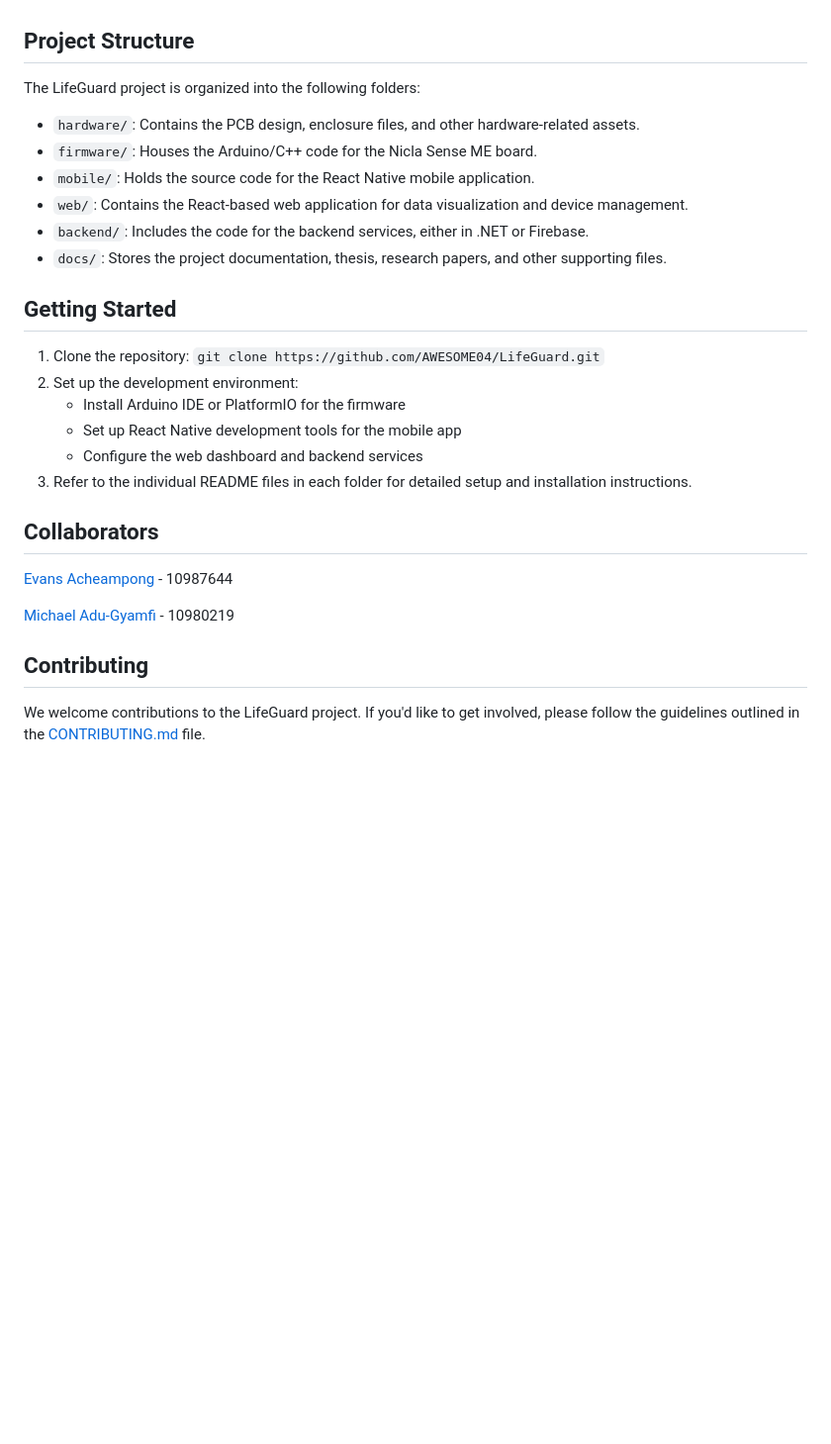
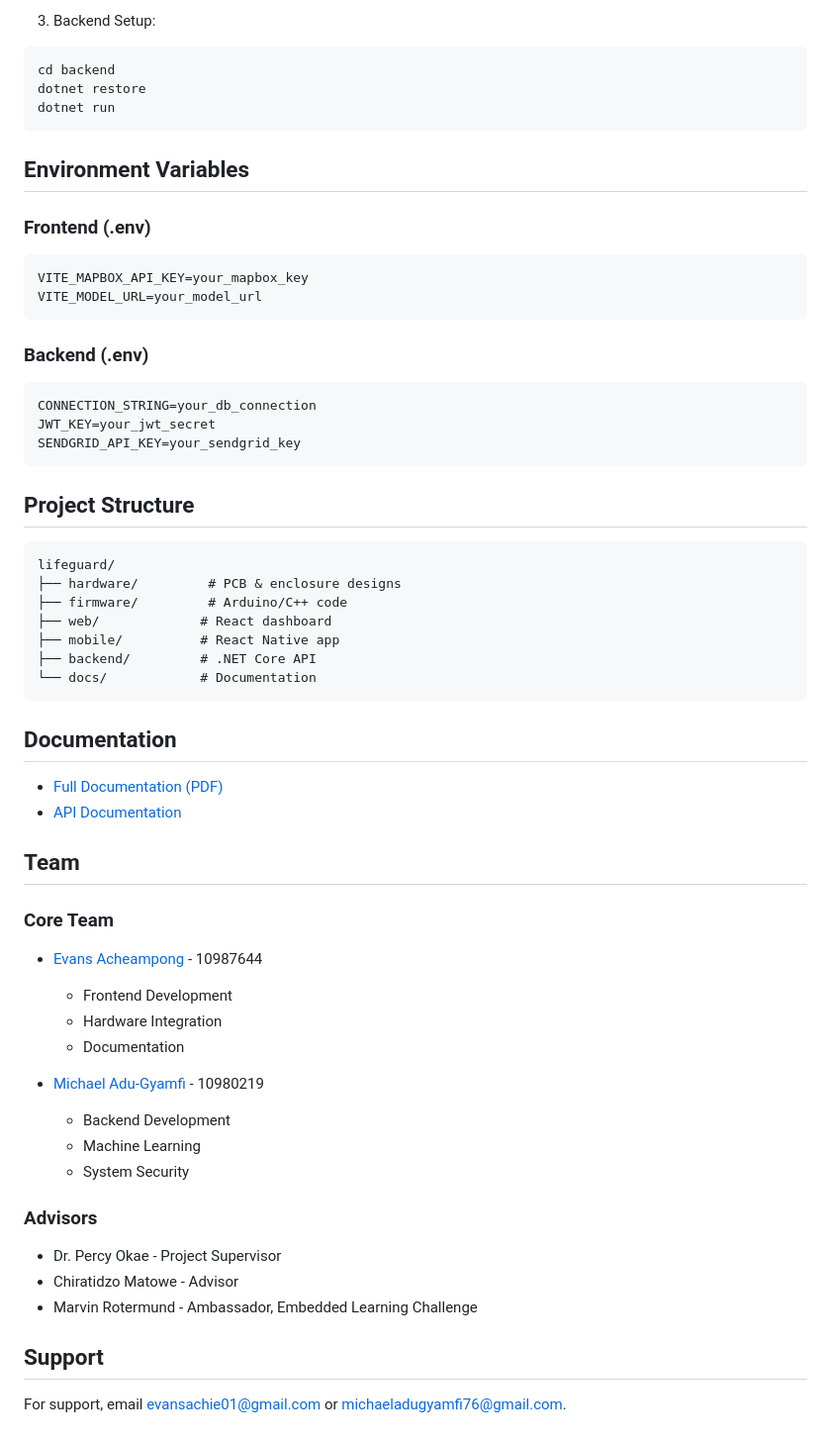
Before and after one commit to evansachie/LifeGuard, a Markdown page: README.md, the part around the change printed below. Shown: that part at 99% size. GitHub-like rendering; blank space fills up the shorter version.

````diff
--- a/README.md
+++ b/README.md
@@ -13,26 +118,59 @@ By combining advanced motion detection with environmental sensing, LifeGuard pro
+3. Backend Setup:
+```bash
+cd backend
+dotnet restore
+dotnet run
+```
+
+## Environment Variables
+
+### Frontend (.env)
+```env
+VITE_MAPBOX_API_KEY=your_mapbox_key
+VITE_MODEL_URL=your_model_url
+```
+
+
+### Backend (.env)
+```env
+CONNECTION_STRING=your_db_connection
+JWT_KEY=your_jwt_secret
+SENDGRID_API_KEY=your_sendgrid_key
+```
 
 ## Project Structure
-The LifeGuard project is organized into the following folders:
+```
+lifeguard/
+├── hardware/         # PCB & enclosure designs
+├── firmware/         # Arduino/C++ code
+├── web/             # React dashboard
+├── mobile/          # React Native app
+├── backend/         # .NET Core API
+└── docs/            # Documentation
+```
 
-- `hardware/`: Contains the PCB design, enclosure files, and other hardware-related assets.
-- `firmware/`: Houses the Arduino/C++ code for the Nicla Sense ME board.
-- `mobile/`: Holds the source code for the React Native mobile application.
-- `web/`: Contains the React-based web application for data visualization and device management.
-- `backend/`: Includes the code for the backend services, either in .NET or Firebase.
-- `docs/`: Stores the project documentation, thesis, research papers, and other supporting files.
+## Documentation
+- [Full Documentation (PDF)](docs/LifeGuard_V2.3.pdf)
+- [API Documentation](docs/lifeGuard.json)
 
-## Getting Started
-1. Clone the repository: `git clone https://github.com/AWESOME04/LifeGuard.git`
-2. Set up the development environment:
-   - Install Arduino IDE or PlatformIO for the firmware
-   - Set up React Native development tools for the mobile app
-   - Configure the web dashboard and backend services
-3. Refer to the individual README files in each folder for detailed setup and installation instructions.
+## Team
 
-## Collaborators
-  [Evans Acheampong](https://github.com/AWESOME04) - 10987644
+### Core Team
+- [Evans Acheampong](https://github.com/AWESOME04) - 10987644
+  - Frontend Development
+  - Hardware Integration
+  - Documentation
 
-  [Michael Adu-Gyamfi](https://github.com/mikkayadu) - 10980219
+- [Michael Adu-Gyamfi](https://github.com/mikkayadu) - 10980219
+  - Backend Development
+  - Machine Learning
+  - System Security
 
-## Contributing
-We welcome contributions to the LifeGuard project. If you'd like to get involved, please follow the guidelines outlined in the [CONTRIBUTING.md](CONTRIBUTING.md) file.
+### Advisors
+- Dr. Percy Okae - Project Supervisor
+- Chiratidzo Matowe - Advisor
+- Marvin Rotermund - Ambassador, Embedded Learning Challenge
+
+
+## Support
+For support, email evansachie01@gmail.com or michaeladugyamfi76@gmail.com.
````
Also changed, not shown: other parts of README.md (+113 -8 lines), docs/images/lifeguard-logo.png (added), docs/images/system-architecture.PNG (added), 4 other files.
